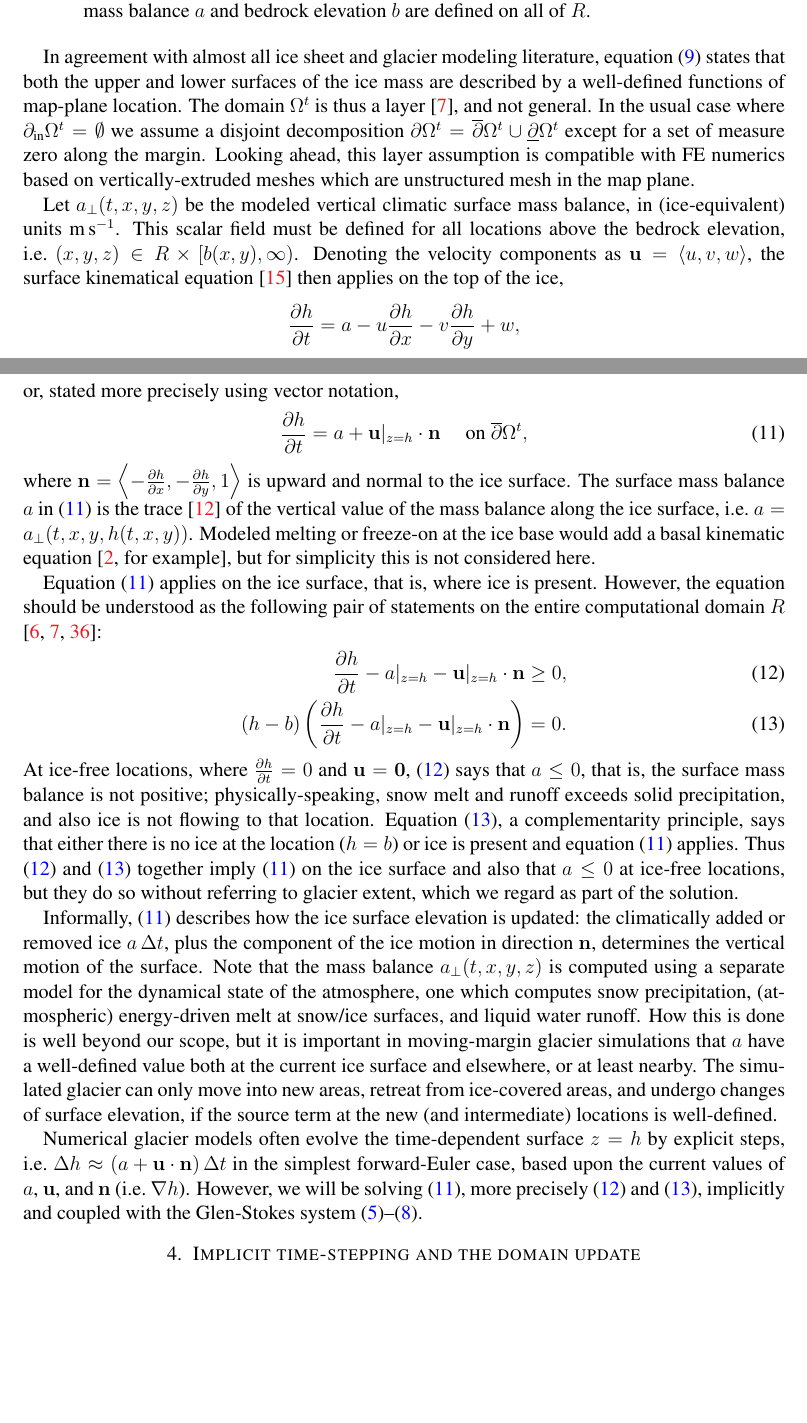
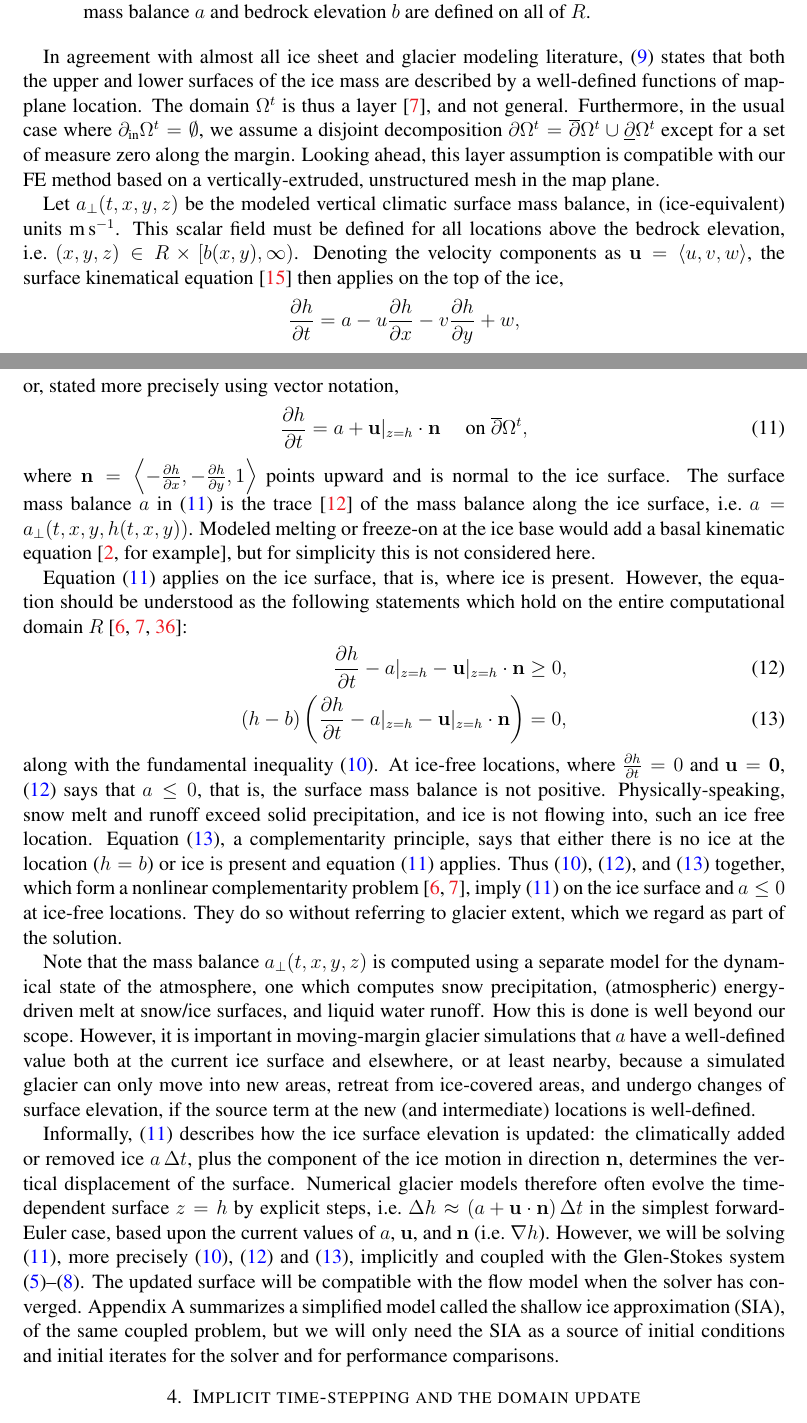
Before and after one commit to bueler/stokes-implicit, a LaTeX paper (doc/simp.tex): two parts of pages 5 and 6 of 19 before the commit and two parts of pages 5 and 6 of 20 after it, joined at a grey line, cut so that both start at the same text, the shorter picture padded with empty space. Compiled offline with pdfLaTeX.

Commit message:
Edits section 3.

```diff
--- a/doc/simp.tex
+++ b/doc/simp.tex
@@ -159,7 +159,7 @@ At any given map-plane location $(x,y)$ the ice may be present (strict inequalit
 \label{fig:domainnotation}
 \end{figure}
 
-In agreement with almost all ice sheet and glacier modeling literature, equation \eqref{Omegat} states that both the upper and lower surfaces of the ice mass are described by a well-defined functions of map-plane location.  The domain $\Omega^t$ is thus a layer \cite{Bueler2020}, and not general.  In the usual case where $\partial_{\text{in}} \Omega^t=\emptyset$ we assume a disjoint decomposition $\partial \Omega^t = \overline{\partial} \Omega^t \cup \underline{\partial} \Omega^t$ except for a set of measure zero along the margin.  Looking ahead, this layer assumption is compatible with FE numerics based on vertically-extruded meshes which are unstructured mesh in the map plane.
+In agreement with almost all ice sheet and glacier modeling literature, \eqref{Omegat} states that both the upper and lower surfaces of the ice mass are described by a well-defined functions of map-plane location.  The domain $\Omega^t$ is thus a layer \cite{Bueler2020}, and not general.  Furthermore, in the usual case where $\partial_{\text{in}} \Omega^t=\emptyset$, we assume a disjoint decomposition $\partial \Omega^t = \overline{\partial} \Omega^t \cup \underline{\partial} \Omega^t$ except for a set of measure zero along the margin.  Looking ahead, this layer assumption is compatible with our FE method based on a vertically-extruded, unstructured mesh in the map plane.
 
 Let $a_\perp(t,x,y,z)$ be the modeled vertical climatic surface mass balance, in (ice-equivalent) units $\text{m}\,\text{s}^{-1}$.  This scalar field must be defined for all locations above the bedrock elevation, i.e.~$(x,y,z) \in R\times[b(x,y),\infty)$.  Denoting the velocity components as $\bu=\left<u,v,w\right>$, the surface kinematical equation \cite{GreveBlatter2009} then applies on the top of the ice,
     $$\frac{\partial h}{\partial t} = a - u \frac{\partial h}{\partial x} - v \frac{\partial h}{\partial y} + w,$$
@@ -167,18 +167,18 @@ or, stated more precisely using vector notation,
 \begin{equation}
 \frac{\partial h}{\partial t} = a + \bu|_{z=h} \cdot \bn \quad \text{ on } \overline{\partial}\Omega^t, \label{surfacekinematical}
 \end{equation}
-where $\bn = \left<-\frac{\partial h}{\partial x},-\frac{\partial h}{\partial y},1\right>$ is upward and normal to the ice surface.  The surface mass balance $a$ in \eqref{surfacekinematical} is the trace \cite{Evans2010} of the vertical value of the mass balance along the ice surface, i.e.~$a = a_{\perp}(t,x,y,h(t,x,y))$.  Modeled melting or freeze-on at the ice base would add a basal kinematic equation \cite[for example]{Aschwandenetal2012}, but for simplicity this is not considered here.
+where $\bn = \left<-\frac{\partial h}{\partial x},-\frac{\partial h}{\partial y},1\right>$ points upward and is normal to the ice surface.  The surface mass balance $a$ in \eqref{surfacekinematical} is the trace \cite{Evans2010} of the mass balance along the ice surface, i.e.~$a = a_{\perp}(t,x,y,h(t,x,y))$.  Modeled melting or freeze-on at the ice base would add a basal kinematic equation \cite[for example]{Aschwandenetal2012}, but for simplicity this is not considered here.
 
-Equation \eqref{surfacekinematical} applies on the ice surface, that is, where ice is present.  However, the equation should be understood as the following pair of statements on the entire computational domain $R$ \cite{Bueler2016,Bueler2020,SchoofHewitt2013}:
+Equation \eqref{surfacekinematical} applies on the ice surface, that is, where ice is present.  However, the equation should be understood as the following statements which hold on the entire computational domain $R$ \cite{Bueler2016,Bueler2020,SchoofHewitt2013}:
 \begin{align}
 \frac{\partial h}{\partial t} - a|_{z=h} - \bu|_{z=h} \cdot \bn &\ge 0, \label{stronginequality} \\
-(h-b) \left(\frac{\partial h}{\partial t} - a|_{z=h} - \bu|_{z=h} \cdot \bn\right) &= 0. \label{strongcomplementarity}
+(h-b) \left(\frac{\partial h}{\partial t} - a|_{z=h} - \bu|_{z=h} \cdot \bn\right) &= 0, \label{strongcomplementarity}
 \end{align}
-At ice-free locations, where $\frac{\partial h}{\partial t}=0$ and $\bu=\bzero$, \eqref{stronginequality} says that $a \le 0$, that is, the surface mass balance is not positive; physically-speaking, snow melt and runoff exceeds solid precipitation, and also ice is not flowing to that location.  Equation \eqref{strongcomplementarity}, a complementarity principle, says that either there is no ice at the location ($h=b$) or ice is present and equation \eqref{surfacekinematical} applies.  Thus \eqref{stronginequality} and \eqref{strongcomplementarity} together imply \eqref{surfacekinematical} on the ice surface and also that $a\le 0$ at ice-free locations, but they do so without referring to glacier extent, which we regard as part of the solution.
+along with the fundamental inequality \eqref{admissibility}.  At ice-free locations, where $\frac{\partial h}{\partial t}=0$ and $\bu=\bzero$, \eqref{stronginequality} says that $a \le 0$, that is, the surface mass balance is not positive.  Physically-speaking, snow melt and runoff exceed solid precipitation, and ice is not flowing into, such an ice free location.  Equation \eqref{strongcomplementarity}, a complementarity principle, says that either there is no ice at the location ($h=b$) or ice is present and equation \eqref{surfacekinematical} applies.  Thus \eqref{admissibility}, \eqref{stronginequality}, and \eqref{strongcomplementarity} together, which form a nonlinear complementarity problem \cite{Bueler2016,Bueler2020}, imply \eqref{surfacekinematical} on the ice surface and $a\le 0$ at ice-free locations.  They do so without referring to glacier extent, which we regard as part of the solution.
 
-Informally, \eqref{surfacekinematical} describes how the ice surface elevation is updated: the climatically added or removed ice $a\,\Delta t$, plus the component of the ice motion in direction $\bn$, determines the vertical motion of the surface.  Note that the mass balance $a_{\perp}(t,x,y,z)$ is computed using a separate model for the dynamical state of the atmosphere, one which computes snow precipitation, (atmospheric) energy-driven melt at snow/ice surfaces, and liquid water runoff.  How this is done is well beyond our scope, but it is important in moving-margin glacier simulations that $a$ have a well-defined value both at the current ice surface and elsewhere, or at least nearby.  The simulated glacier can only move into new areas, retreat from ice-covered areas, and undergo changes of surface elevation, if the source term at the new (and intermediate) locations is well-defined.
+Note that the mass balance $a_{\perp}(t,x,y,z)$ is computed using a separate model for the dynamical state of the atmosphere, one which computes snow precipitation, (atmospheric) energy-driven melt at snow/ice surfaces, and liquid water runoff.  How this is done is well beyond our scope.  However, it is important in moving-margin glacier simulations that $a$ have a well-defined value both at the current ice surface and elsewhere, or at least nearby, because a simulated glacier can only move into new areas, retreat from ice-covered areas, and undergo changes of surface elevation, if the source term at the new (and intermediate) locations is well-defined.
 
-Numerical glacier models often evolve the time-dependent surface $z=h$ by explicit steps, i.e.~$\Delta h \approx \left(a + \bu\cdot \bn\right) \Delta t$ in the simplest forward-Euler case, based upon the current values of $a$, $\bu$, and $\bn$ (i.e.~$\grad h$).  However, we will be solving \eqref{surfacekinematical}, more precisely \eqref{stronginequality} and \eqref{strongcomplementarity}, implicitly and coupled with the Glen-Stokes system \eqref{stokes}--\eqref{basebc}.
+Informally, \eqref{surfacekinematical} describes how the ice surface elevation is updated: the climatically added or removed ice $a\,\Delta t$, plus the component of the ice motion in direction $\bn$, determines the vertical displacement of the surface.  Numerical glacier models therefore often evolve the time-dependent surface $z=h$ by explicit steps, i.e.~$\Delta h \approx \left(a + \bu\cdot \bn\right) \Delta t$ in the simplest forward-Euler case, based upon the current values of $a$, $\bu$, and $\bn$ (i.e.~$\grad h$).  However, we will be solving \eqref{surfacekinematical}, more precisely \eqref{admissibility}, \eqref{stronginequality} and \eqref{strongcomplementarity}, implicitly and coupled with the Glen-Stokes system \eqref{stokes}--\eqref{basebc}.  The updated surface will be compatible with the flow model when the solver has converged.  Appendix A summarizes a simplified model called the shallow ice approximation (SIA), of the same coupled problem, but we will only need the SIA as a source of initial conditions and initial iterates for the solver and for performance comparisons.
 
 
 \section{Implicit time-stepping and the domain update} \label{sec:implicitstep}
```
Also changed, not shown: doc/simp.tex (6 more changed lines).
